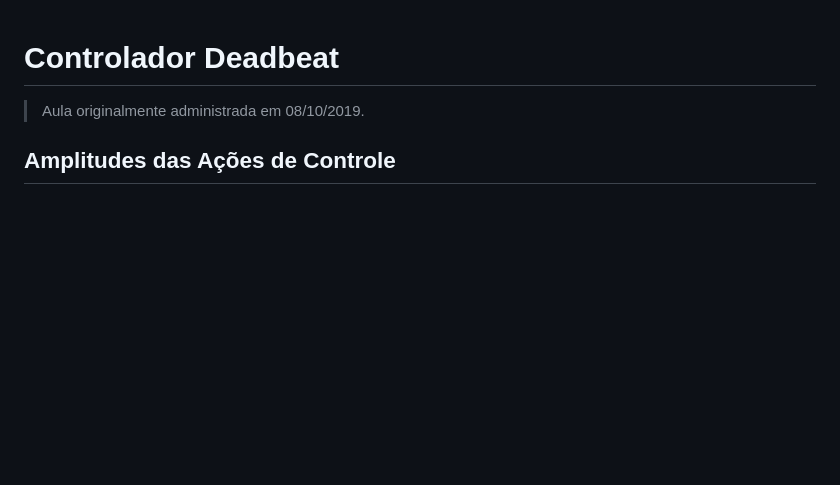
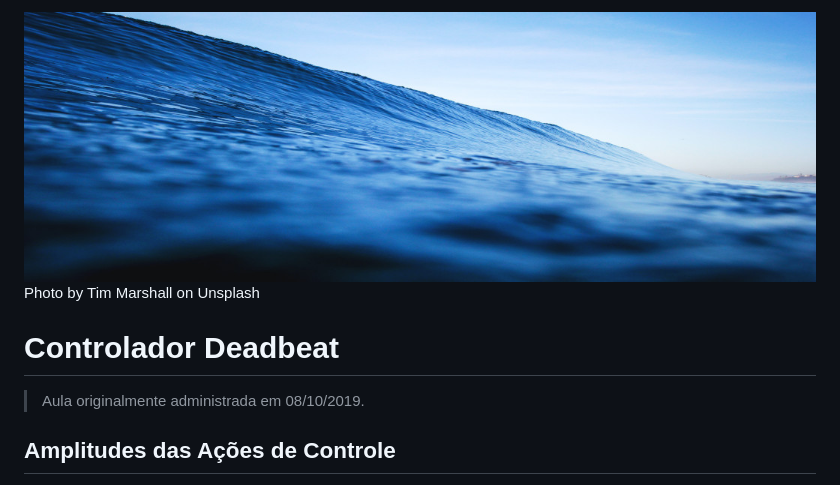
Before and after one commit to fpassold/fpassold.github.io, a Markdown page: Controle_3/deadbeat_08out2019.md, the part around the change. GitHub-like rendering; pictures changed too: Controle_3/austin-schmid-5Dga0T0x6GY-unsplash.jpg (added); blank space fills up the shorter version.

Commit message:
Aula de 04-06-2020

```diff
--- a/Controle_3/deadbeat_08out2019.md
+++ b/Controle_3/deadbeat_08out2019.md
@@ -1,3 +1,6 @@
+![austin-schmid-5Dga0T0x6GY-unsplash.jpg](austin-schmid-5Dga0T0x6GY-unsplash.jpg)
+Photo by Tim Marshall on Unsplash
+
 # Controlador Deadbeat
 
 > Aula originalmente administrada em 08/10/2019.
```
